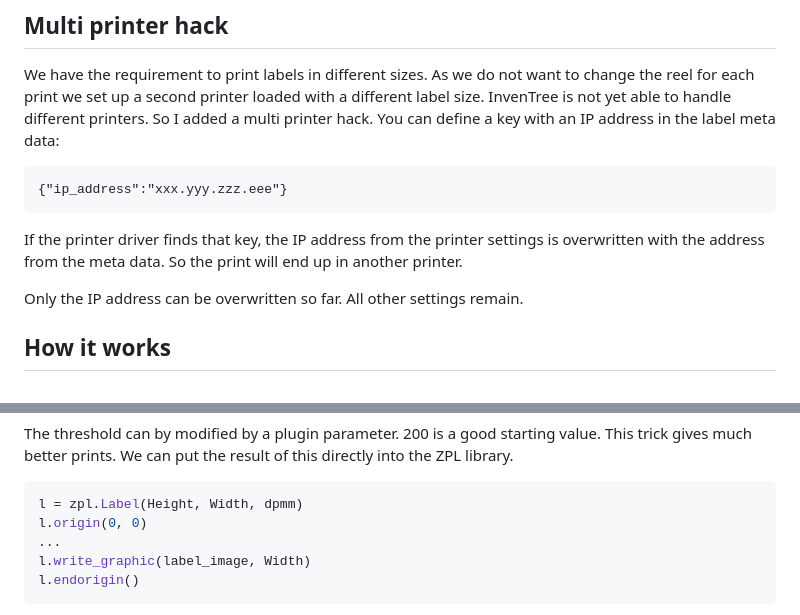
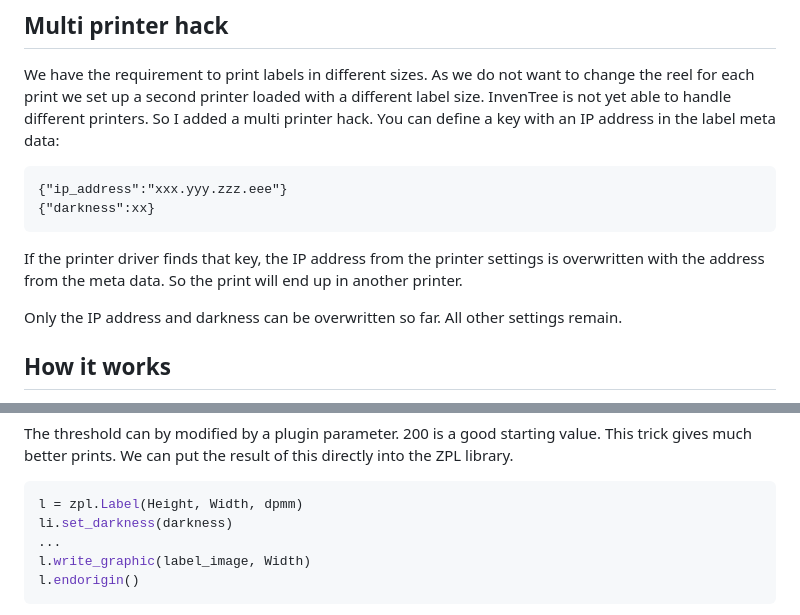
Before and after one commit to SergeoLacruz/inventree-zebra-plugin, a Markdown page: README.md, 2 parts joined by grey strips. GitHub-like rendering.

Commit message:
Add darkness setting to the doku

````diff
--- a/README.md
+++ b/README.md
@@ -90,13 +90,14 @@ address in the label meta data:
 
 ```
 {"ip_address":"xxx.yyy.zzz.eee"}
+{"darkness":xx}
 ```
 
 If the printer driver finds that key, the IP address from the printer settings
 is overwritten with the address from the meta data. So the print will end up
 in another printer.
 
-Only the IP address can be overwritten so far. All other settings remain.
+Only the IP address and darkness can be overwritten so far. All other settings remain.
 
 ## How it works
 First import all the stuff you need. Here we use the translation mechanism from Django for multi language support.
@@ -178,7 +179,7 @@ We can put the result of this directly into the ZPL library.
 
 ```python
 l = zpl.Label(Height, Width, dpmm)
-l.origin(0, 0)
+li.set_darkness(darkness)
 ...
 l.write_graphic(label_image, Width)
 l.endorigin()
````
